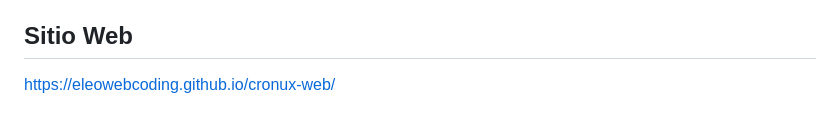
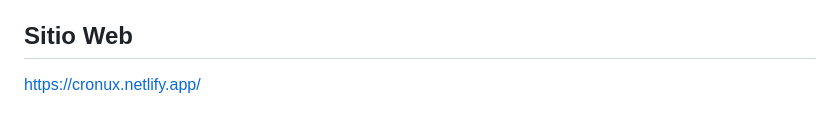
Before and after one commit to eleodevv/cronux, a Markdown page: README.md, the part around the change. GitHub-like rendering.

```diff
--- a/README.md
+++ b/README.md
@@ -124,4 +124,4 @@ sudo /usr/local/cronux/uninstall.sh
 Este proyecto es de código abierto y está disponible bajo la licencia MIT.
 
 ## Sitio Web
-https://eleowebcoding.github.io/cronux-web/
+https://cronux.netlify.app/
```
